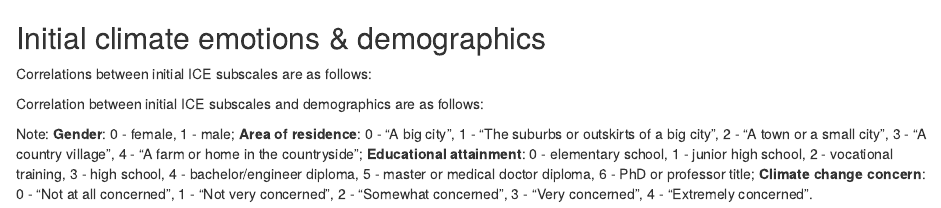
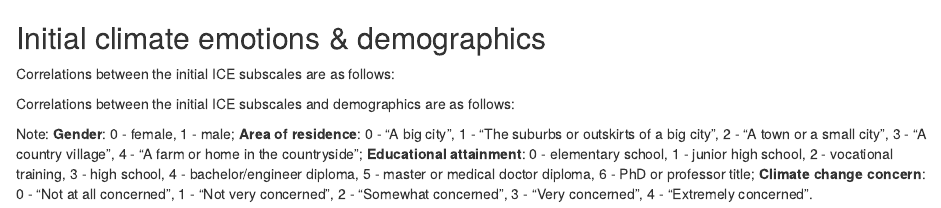
Before and after one commit to nencki-lobi/ICE-dev, an R Markdown document (S1/06-emo-and-demo.Rmd): the page in a window 1100 px wide, from its top. Rendered offline with R 4.5, knitr and Pandoc, with nearby package versions; the code chunks are not run, so their results and figures are left out.

Commit message:
Fix typos
Co-authored-by: Michalina Marczak <michalina.marczak@gmail.com>

````diff
--- a/S1/06-emo-and-demo.Rmd
+++ b/S1/06-emo-and-demo.Rmd
@@ -97,13 +97,13 @@ mat = correlation_matrix(df_for_cors,
                          replace_diagonal = T)
 ```
 
-Correlations between initial ICE subscales are as follows:
+Correlations between the initial ICE subscales are as follows:
 
 ```{r, include=TRUE, echo = FALSE, warning=FALSE}
 kable(mat[6:13, 6:13], "simple") # correlations between ICE subscales
 ```
 
-Correlation between initial ICE subscales and demographics are as follows:
+Correlations between the initial ICE subscales and demographics are as follows:
 
 ```{r, include=TRUE, echo = FALSE, warning=FALSE}
 kable(mat[6:13, 1:5], "simple") # correlations of ICE subscales with demographics
````
Also changed, not shown: S1_data_analysis_report_7_factors.html.
